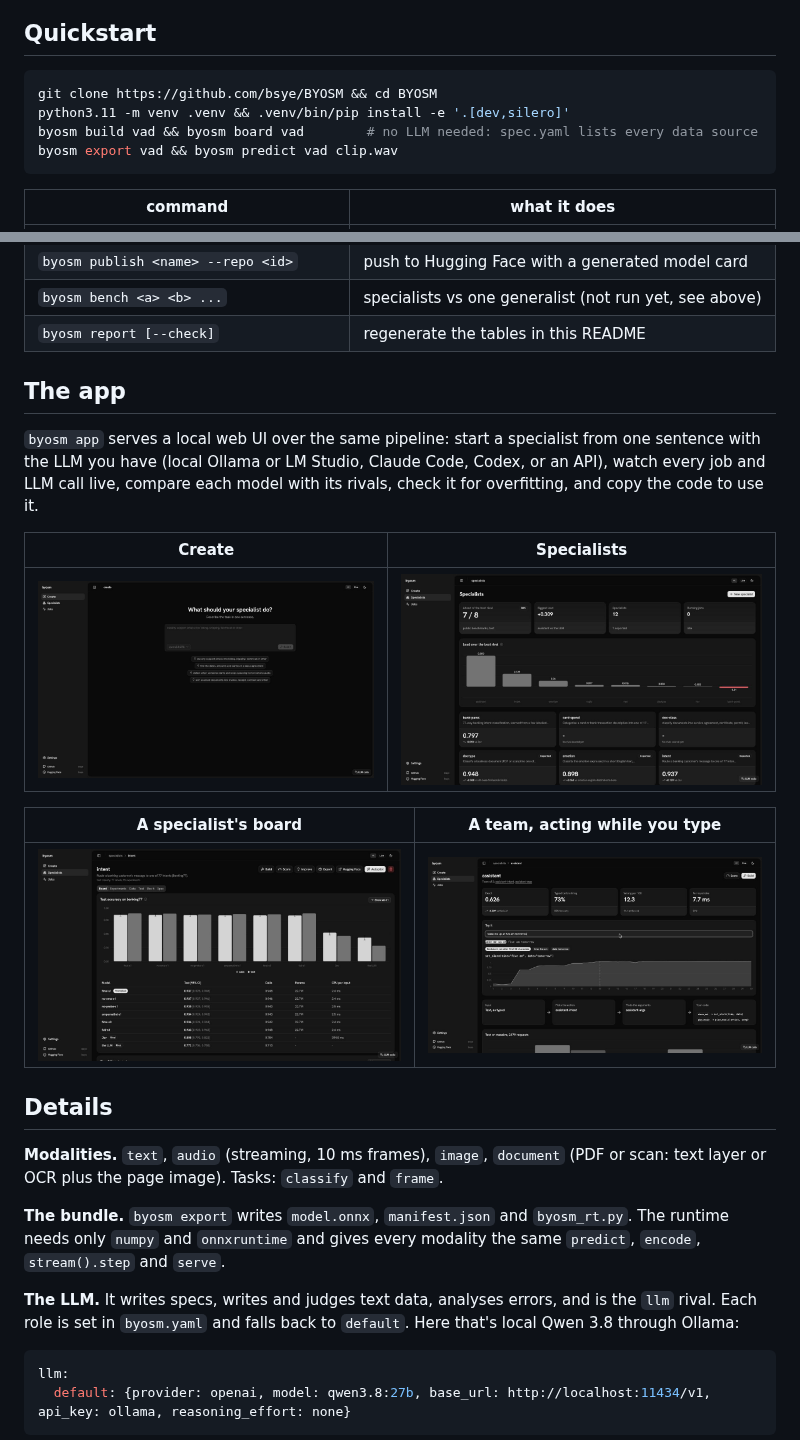
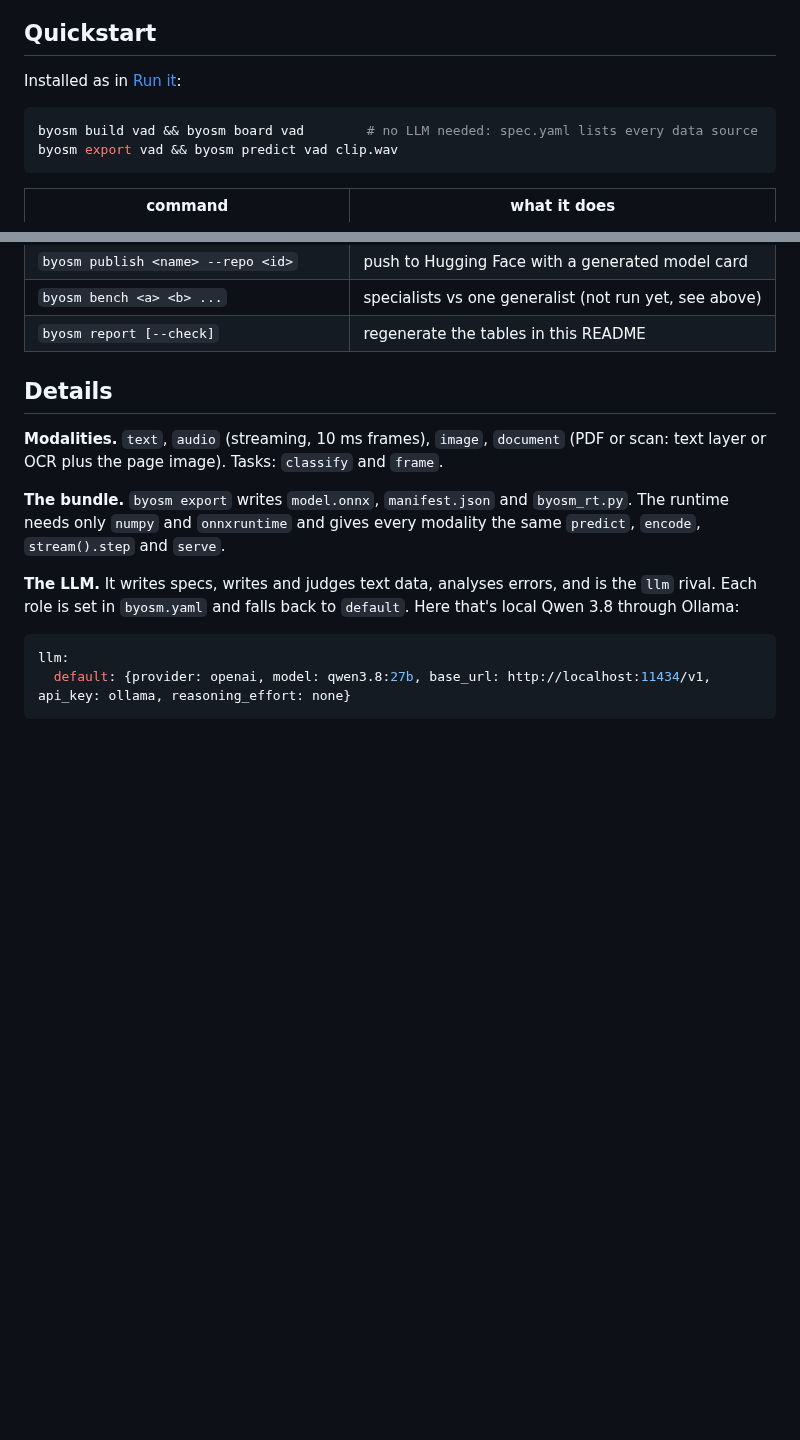
Before and after one commit to bsye/BYOSM, a Markdown page: README.md, 2 parts joined by grey strips. Rendered like a GitHub page; pictures changed too: docs/screenshots/board.jpg, docs/screenshots/create.jpg, docs/screenshots/specialists.jpg; blank space fills up the shorter version.

````diff
--- a/README.md
+++ b/README.md
@@ -353,9 +408,9 @@ Experiments named `<recipe>-s<seed>` on suite `b77`, mean ± sample sd over seed
 
 ## Quickstart
 
+Installed as in [Run it](#run-it):
+
 ```bash
-git clone https://github.com/bsye/BYOSM && cd BYOSM
-python3.11 -m venv .venv && .venv/bin/pip install -e '.[dev,silero]'
 byosm build vad && byosm board vad        # no LLM needed: spec.yaml lists every data source
 byosm export vad && byosm predict vad clip.wav
 ```
@@ -380,20 +435,6 @@ byosm export vad && byosm predict vad clip.wav
 | `byosm publish <name> --repo <id>` | push to Hugging Face with a generated model card |
 | `byosm bench <a> <b> ...` | specialists vs one generalist (not run yet, see above) |
 | `byosm report [--check]` | regenerate the tables in this README |
-
-## The app
-
-`byosm app` serves a local web UI over the same pipeline: start a specialist from one sentence with the LLM you have
-(local Ollama or LM Studio, Claude Code, Codex, or an API), watch every job and LLM call live, compare each model with
-its rivals, check it for overfitting, and copy the code to use it.
-
-| Create | Specialists |
-|---|---|
-| ![Create](docs/screenshots/create.jpg) | ![Specialists](docs/screenshots/specialists.jpg) |
-
-| A specialist's board | A team, acting while you type |
-|---|---|
-| ![Board](docs/screenshots/board.jpg) | ![Team](docs/screenshots/team.jpg) |
 
 ## Details
 
````
Also changed, not shown: other parts of README.md (+64 -9 lines), docs/screenshots/job.jpg (added), docs/screenshots/written.jpg (added).
